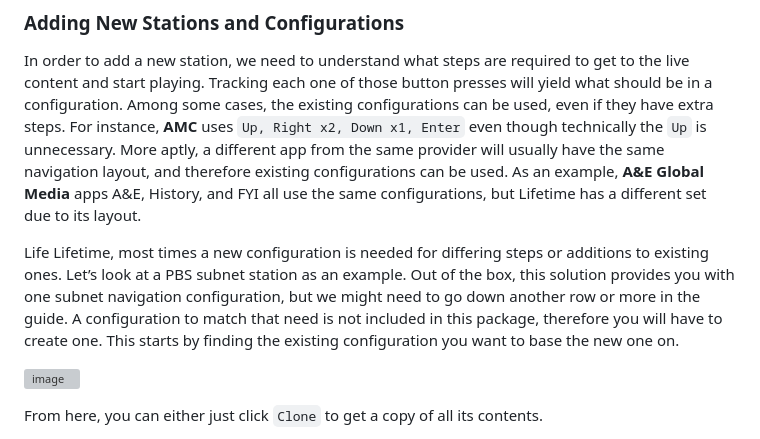
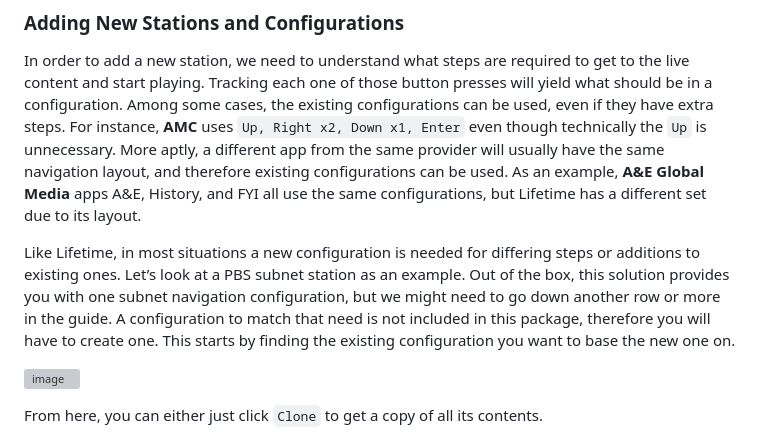
Before and after one commit to babsonnexus/hdmi-encoder-native-apps, a Markdown page: README.md, the part around the change. Drawn GitHub-style; grey boxes are pictures that could not be loaded.

Commit message:
Fix grammatical errors in README.md

```diff
--- a/README.md
+++ b/README.md
@@ -370,7 +370,7 @@ Many of these stations are currently available through TVE or FAST providers, an
 
 In order to add a new station, we need to understand what steps are required to get to the live content and start playing. Tracking each one of those button presses will yield what should be in a configuration. Among some cases, the existing configurations can be used, even if they have extra steps. For instance, **AMC** uses `Up, Right x2, Down x1, Enter` even though technically the `Up` is unnecessary. More aptly, a different app from the same provider will usually have the same navigation layout, and therefore existing configurations can be used. As an example, **A&E Global Media** apps A&E, History, and FYI all use the same configurations, but Lifetime has a different set due to its layout.
 
-Life Lifetime, most times a new configuration is needed for differing steps or additions to existing ones. Let’s look at a PBS subnet station as an example. Out of the box, this solution provides you with one subnet navigation configuration, but we might need to go down another row or more in the guide. A configuration to match that need is not included in this package, therefore you will have to create one. This starts by finding the existing configuration you want to base the new one on.
+Like Lifetime, in most situations a new configuration is needed for differing steps or additions to existing ones. Let’s look at a PBS subnet station as an example. Out of the box, this solution provides you with one subnet navigation configuration, but we might need to go down another row or more in the guide. A configuration to match that need is not included in this package, therefore you will have to create one. This starts by finding the existing configuration you want to base the new one on.
 
 ![image](https://github.com/user-attachments/assets/622ddffe-cdbd-4d30-be97-189423424aaa)
 
```
